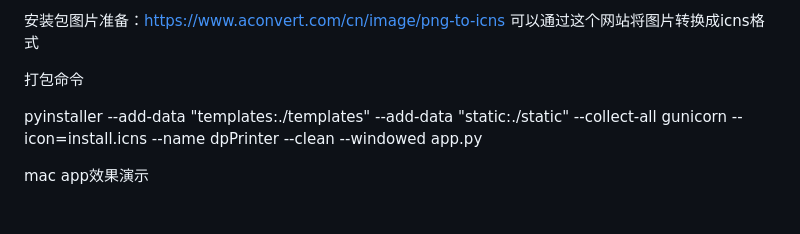
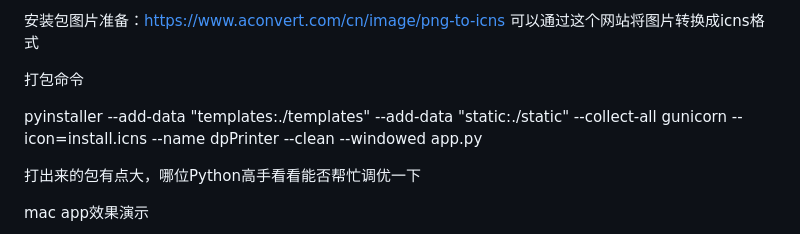
Before and after one commit to shenluwei/py-webprinter, a Markdown page: README.md, the part around the change. GitHub-like rendering; blank space fills up the shorter version.

```diff
--- a/README.md
+++ b/README.md
@@ -189,6 +189,8 @@ pyinstaller文档:https://pyinstaller.org/en/stable/usage.html
 
 pyinstaller --add-data "templates:./templates" --add-data "static:./static" --collect-all gunicorn --icon=install.icns --name dpPrinter --clean --windowed app.py
 
+打出来的包有点大，哪位Python高手看看能否帮忙调优一下
+
 mac app效果演示
 
 ![alt text](./readme/macdemo.png)
```
